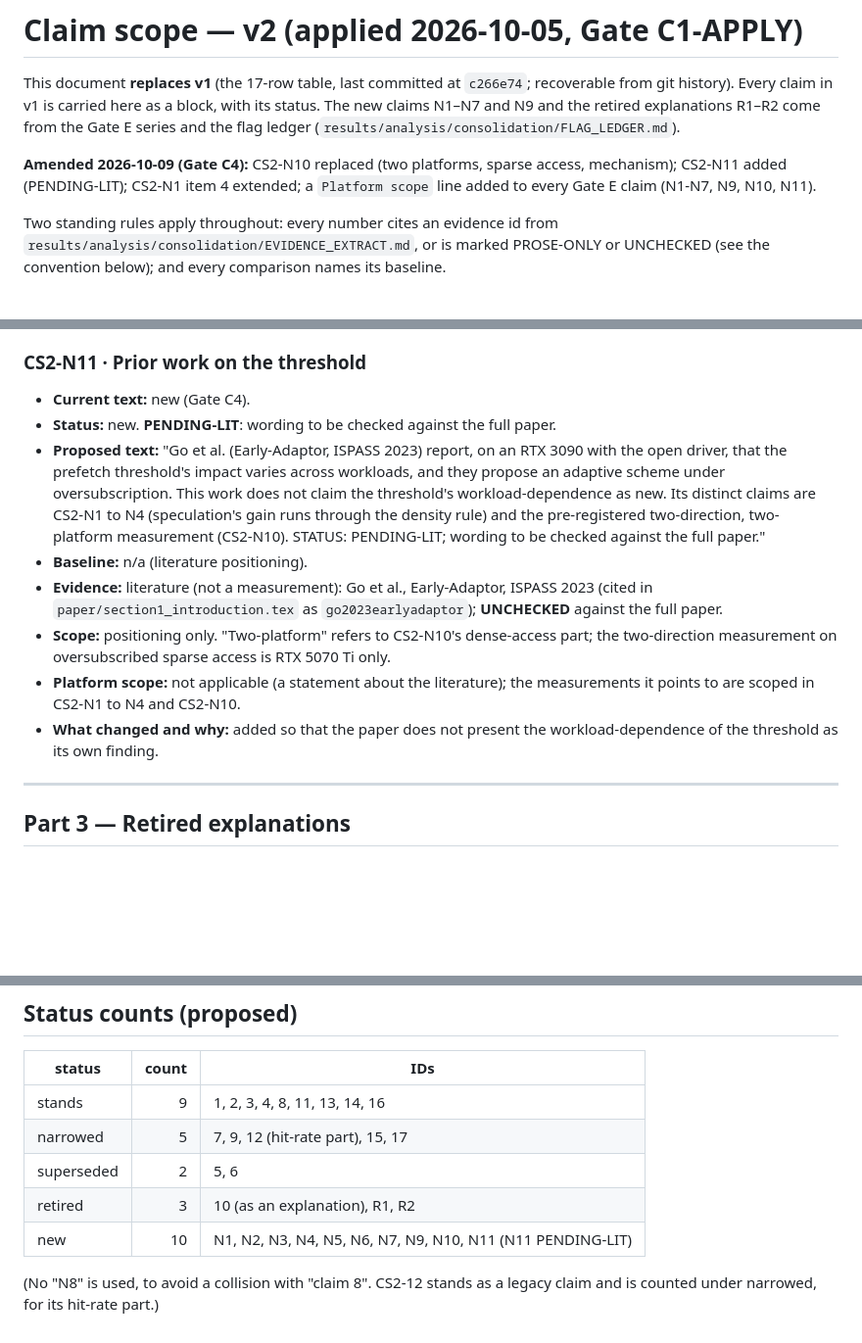
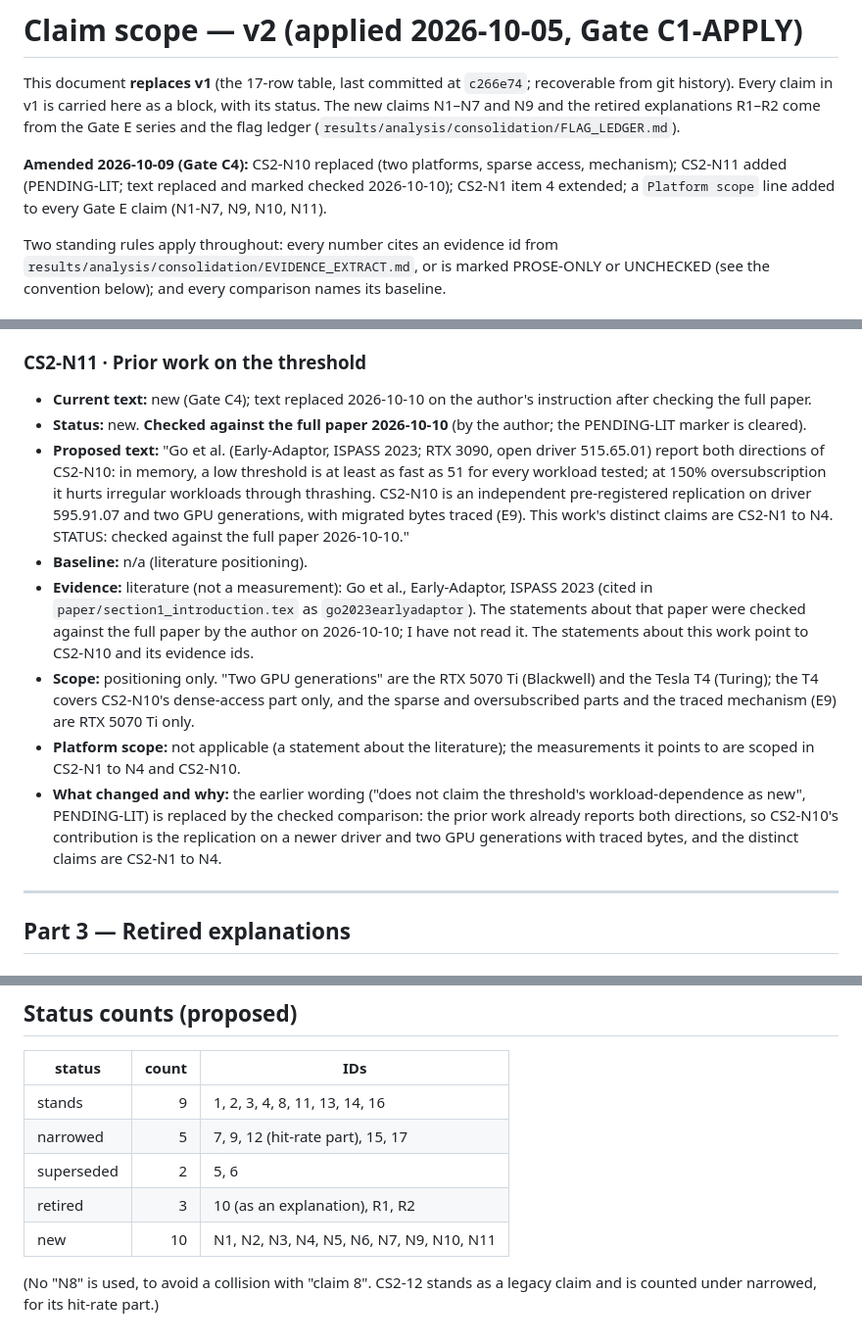
Before and after one commit to rayanw36/SpecAsync-UVM, a Markdown page: results/analysis/CLAIM_SCOPE.md, 3 parts joined by grey strips. Shown at 98% size. Drawn GitHub-style; blank space fills up the shorter version.

Commit message:
CLAIM_SCOPE: CS2-N11 text replaced and marked checked; prefetch-mapping source note
Section I swap and the ref_fixes .bib entries were not applied: the files are not present (recorded in C4_STATUS.md).

Claude-Session: https://claude.ai/code/session_013R7hqocoYREgYBhLTAjkLy

```diff
--- a/results/analysis/CLAIM_SCOPE.md
+++ b/results/analysis/CLAIM_SCOPE.md
@@ -5,7 +5,7 @@ from git history). Every claim in v1 is carried here as a block, with its status
 new claims N1–N7 and N9 and the retired explanations R1–R2 come from the Gate E series
 and the flag ledger (`results/analysis/consolidation/FLAG_LEDGER.md`).
 
-**Amended 2026-10-09 (Gate C4):** CS2-N10 replaced (two platforms, sparse access, mechanism); CS2-N11 added (PENDING-LIT); CS2-N1 item 4 extended; a `Platform scope` line added to every Gate E claim (N1-N7, N9, N10, N11).
+**Amended 2026-10-09 (Gate C4):** CS2-N10 replaced (two platforms, sparse access, mechanism); CS2-N11 added (PENDING-LIT; text replaced and marked checked 2026-10-10); CS2-N1 item 4 extended; a `Platform scope` line added to every Gate E claim (N1-N7, N9, N10, N11).
 
 Two standing rules apply throughout: every number cites an evidence id from
 `results/analysis/consolidation/EVIDENCE_EXTRACT.md`, or is marked PROSE-ONLY or
@@ -403,14 +403,14 @@ labels stay as they are. Every Gate E claim below is stated for **595.91.07** an
 - **What changed and why:** E6's descriptive Stencil result was confirmed pre-registered (E7), replicated on the T4 (E7-T4), shown to reverse for sparse oversubscribed access (E8) and explained by migration counts (E9). The previous text's claim that the generality "is E7 Family B and the T4 replication" is replaced by the measurements.
 
 ### CS2-N11 · Prior work on the threshold
-- **Current text:** new (Gate C4).
-- **Status:** new. **PENDING-LIT**: wording to be checked against the full paper.
-- **Proposed text:** "Go et al. (Early-Adaptor, ISPASS 2023) report, on an RTX 3090 with the open driver, that the prefetch threshold's impact varies across workloads, and they propose an adaptive scheme under oversubscription. This work does not claim the threshold's workload-dependence as new. Its distinct claims are CS2-N1 to N4 (speculation's gain runs through the density rule) and the pre-registered two-direction, two-platform measurement (CS2-N10). STATUS: PENDING-LIT; wording to be checked against the full paper."
+- **Current text:** new (Gate C4); text replaced 2026-10-10 on the author's instruction after checking the full paper.
+- **Status:** new. **Checked against the full paper 2026-10-10** (by the author; the PENDING-LIT marker is cleared).
+- **Proposed text:** "Go et al. (Early-Adaptor, ISPASS 2023; RTX 3090, open driver 515.65.01) report both directions of CS2-N10: in memory, a low threshold is at least as fast as 51 for every workload tested; at 150% oversubscription it hurts irregular workloads through thrashing. CS2-N10 is an independent pre-registered replication on driver 595.91.07 and two GPU generations, with migrated bytes traced (E9). This work's distinct claims are CS2-N1 to N4. STATUS: checked against the full paper 2026-10-10."
 - **Baseline:** n/a (literature positioning).
-- **Evidence:** literature (not a measurement): Go et al., Early-Adaptor, ISPASS 2023 (cited in `paper/section1_introduction.tex` as `go2023earlyadaptor`); **UNCHECKED** against the full paper.
-- **Scope:** positioning only. "Two-platform" refers to CS2-N10's dense-access part; the two-direction measurement on oversubscribed sparse access is RTX 5070 Ti only.
+- **Evidence:** literature (not a measurement): Go et al., Early-Adaptor, ISPASS 2023 (cited in `paper/section1_introduction.tex` as `go2023earlyadaptor`). The statements about that paper were checked against the full paper by the author on 2026-10-10; I have not read it. The statements about this work point to CS2-N10 and its evidence ids.
+- **Scope:** positioning only. "Two GPU generations" are the RTX 5070 Ti (Blackwell) and the Tesla T4 (Turing); the T4 covers CS2-N10's dense-access part only, and the sparse and oversubscribed parts and the traced mechanism (E9) are RTX 5070 Ti only.
 - **Platform scope:** not applicable (a statement about the literature); the measurements it points to are scoped in CS2-N1 to N4 and CS2-N10.
-- **What changed and why:** added so that the paper does not present the workload-dependence of the threshold as its own finding.
+- **What changed and why:** the earlier wording ("does not claim the threshold's workload-dependence as new", PENDING-LIT) is replaced by the checked comparison: the prior work already reports both directions, so CS2-N10's contribution is the replication on a newer driver and two GPU generations with traced bytes, and the distinct claims are CS2-N1 to N4.
 
 ---
 
@@ -441,7 +441,7 @@ labels stay as they are. Every Gate E claim below is stated for **595.91.07** an
 | narrowed | 5 | 7, 9, 12 (hit-rate part), 15, 17 |
 | superseded | 2 | 5, 6 |
 | retired | 3 | 10 (as an explanation), R1, R2 |
-| new | 10 | N1, N2, N3, N4, N5, N6, N7, N9, N10, N11 (N11 PENDING-LIT) |
+| new | 10 | N1, N2, N3, N4, N5, N6, N7, N9, N10, N11 |
 
 (No "N8" is used, to avoid a collision with "claim 8". CS2-12 stands as a legacy claim
 and is counted under narrowed, for its hit-rate part.)
```
Also changed, not shown: 2 other files.
